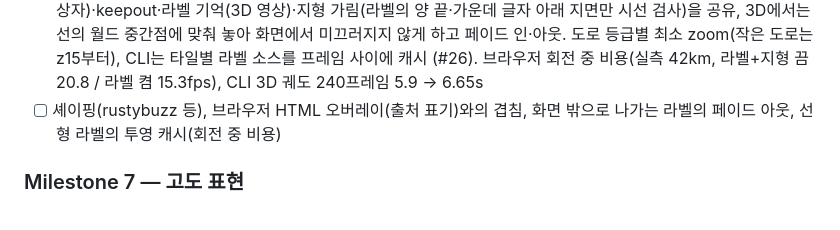
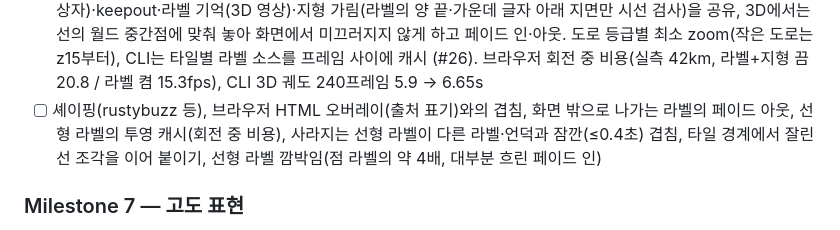
Before and after one commit to cbcruk/gpx-motion, a Markdown page: DESIGN.md, the part around the change. GitHub-like rendering.

Commit message:
docs: note line label limits
Co-Authored-By: Claude Opus 5.5 <noreply@anthropic.com>

```diff
--- a/DESIGN.md
+++ b/DESIGN.md
@@ -210,7 +210,7 @@ gpx-motion \
 - [x] 브라우저 라벨: JS가 폰트 바이트(NanumGothic)를 전달, 2D 지도와 3D 장면 모두. 3D는 라벨 레이어만 디코드(`VectorTile::decode_layers`)해 키프레임 워커와 독립, 키프레임별로 라벨 후보를 캐시(`LabelSources`)하고 방위마다 화면에서 배치해 지면 캐시와 함께 보관. 라벨 배치·3D 커튼 외곽선·대비 색상을 core로 옮겨 CLI와 공유, 후광은 글리프 외곽선을 한 번만 읽음 (#27). 회전 중 실측 42km에서 ~30 → ~25fps
 - [x] 3D 라벨 안정화: `LabelMemory`가 직전 화면의 라벨을 이름+대략적 위치로 기억해 같은 우선순위 등급 안에서 먼저 배치(히스테리시스, 더 중요한 라벨은 여전히 이김), 0.4초 페이드 인·아웃(첫 프레임은 바로, 지형에 가려지는 라벨도 페이드 아웃). CLI는 프레임 순서로 라벨만 먼저 배치한 뒤 병렬 렌더, 브라우저는 방위가 바뀔 때마다 이어서 배치(페이드 없음). 지형 뒤 라벨은 카메라까지의 시선을 지형 높이와 비교해 제외(`Terrain::hides_point`). 셰이핑이 필요한 문자는 `name:latin`으로 대체 (#28)
 - [x] 선형 라벨: `transportation_name`·`waterway`·선형 `water_name`의 이름을 화면에 투영한 선을 따라 글자 단위로 배치(이웃 글자 사이 꺾임 30° 이하, 왼쪽→오른쪽으로 읽히게 뒤집기, 280px 간격 반복, 도로 등급 순). 글리프 아웃라인을 tiny-skia 경로로 바꿔 회전해 그리고 후광은 경로 스트로크. 점 라벨 다음 순서로 같은 충돌 검사(글리프별 상자)·keepout·라벨 기억(3D 영상)·지형 가림(라벨의 양 끝·가운데 글자 아래 지면만 시선 검사)을 공유, 3D에서는 선의 월드 중간점에 맞춰 놓아 화면에서 미끄러지지 않게 하고 페이드 인·아웃. 도로 등급별 최소 zoom(작은 도로는 z15부터), CLI는 타일별 라벨 소스를 프레임 사이에 캐시 (#26). 브라우저 회전 중 비용(실측 42km, 라벨+지형 끔 20.8 / 라벨 켬 15.3fps), CLI 3D 궤도 240프레임 5.9 → 6.65s
-- [ ] 셰이핑(rustybuzz 등), 브라우저 HTML 오버레이(출처 표기)와의 겹침, 화면 밖으로 나가는 라벨의 페이드 아웃, 선형 라벨의 투영 캐시(회전 중 비용)
+- [ ] 셰이핑(rustybuzz 등), 브라우저 HTML 오버레이(출처 표기)와의 겹침, 화면 밖으로 나가는 라벨의 페이드 아웃, 선형 라벨의 투영 캐시(회전 중 비용), 사라지는 선형 라벨이 다른 라벨·언덕과 잠깐(≤0.4초) 겹침, 타일 경계에서 잘린 선 조각을 이어 붙이기, 선형 라벨 깜박임(점 라벨의 약 4배, 대부분 흐린 페이드 인)
 
 ### Milestone 7 — 고도 표현
 
```
